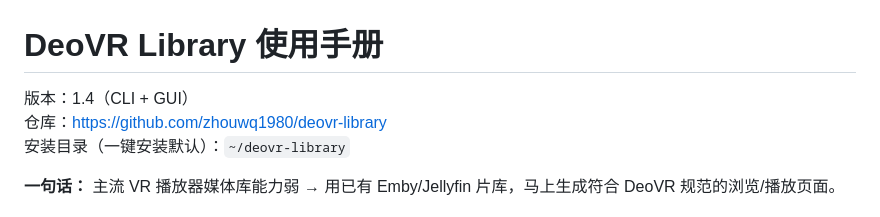
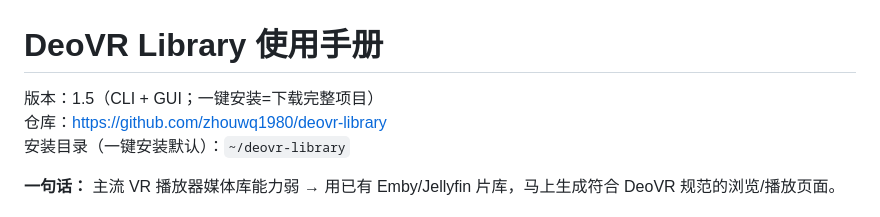
Before and after one commit to zhouwq1980/deovr-library, a Markdown page: 使用手册.md, the part around the change. Rendered like a GitHub page.

Commit message:
docs: bump handbook version for simplified install
Co-authored-by: Cursor <cursoragent@cursor.com>

```diff
--- a/使用手册.md
+++ b/使用手册.md
@@ -1,6 +1,6 @@
 # DeoVR Library 使用手册
 
-版本：1.4（CLI + GUI）
+版本：1.5（CLI + GUI；一键安装=下载完整项目）
 仓库：https://github.com/zhouwq1980/deovr-library
 安装目录（一键安装默认）：`~/deovr-library`
 
```
